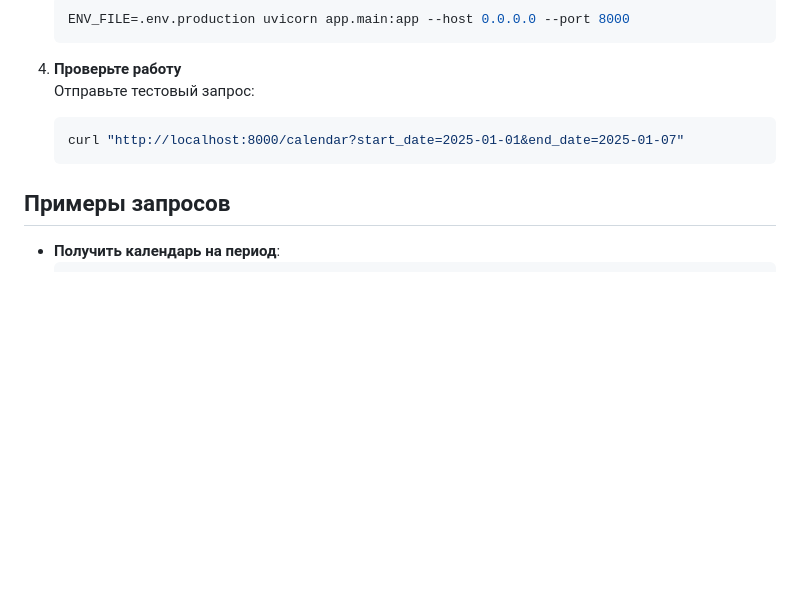
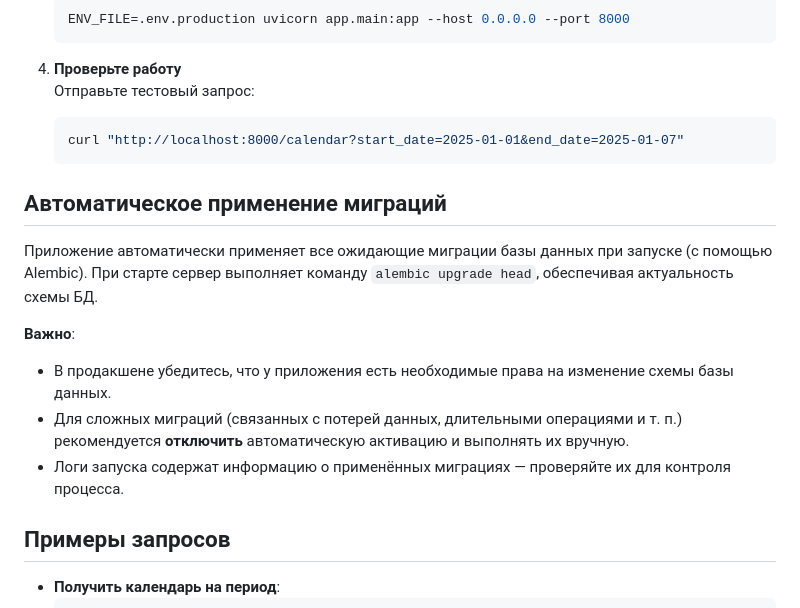
Before and after one commit to YuriiGaponov/WorkCalendarClient, a Markdown page: README.md, the part around the change. GitHub-like rendering; blank space fills up the shorter version.

Commit message:
в README добавлено описание автоматического применения миграций

````diff
--- a/README.md
+++ b/README.md
@@ -84,6 +84,15 @@ CACHE_TTL=86400
    curl "http://localhost:8000/calendar?start_date=2025-01-01&end_date=2025-01-07"
    ```
 
+## Автоматическое применение миграций
+
+Приложение автоматически применяет все ожидающие миграции базы данных при запуске (с помощью Alembic). При старте сервер выполняет команду `alembic upgrade head`, обеспечивая актуальность схемы БД.
+
+**Важно**:
+- В продакшене убедитесь, что у приложения есть необходимые права на изменение схемы базы данных.
+- Для сложных миграций (связанных с потерей данных, длительными операциями и т. п.) рекомендуется **отключить** автоматическую активацию и выполнять их вручную.
+- Логи запуска содержат информацию о применённых миграциях — проверяйте их для контроля процесса.
+
 ## Примеры запросов
 
 - **Получить календарь на период**:
````
